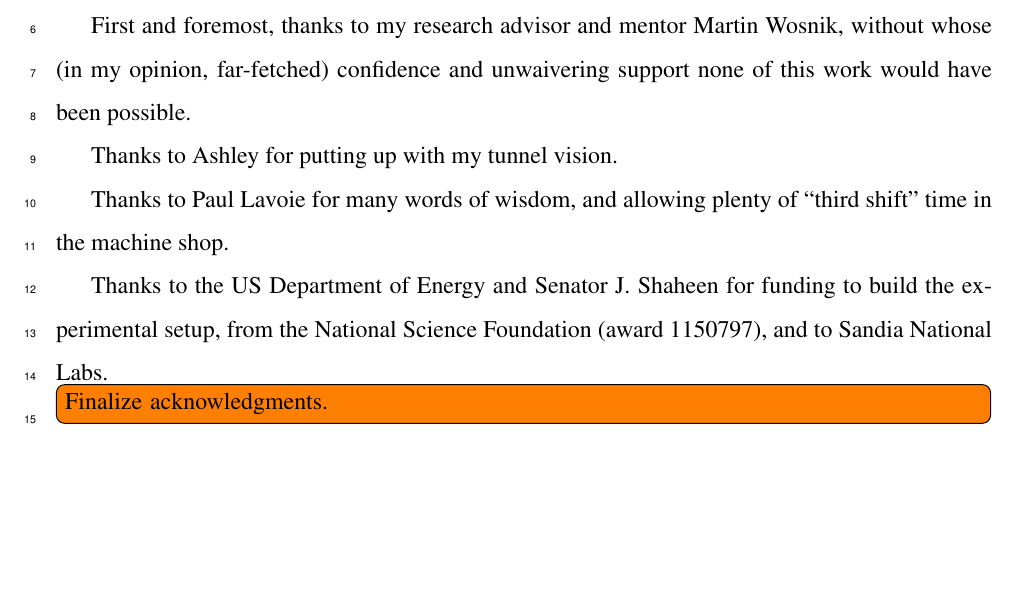
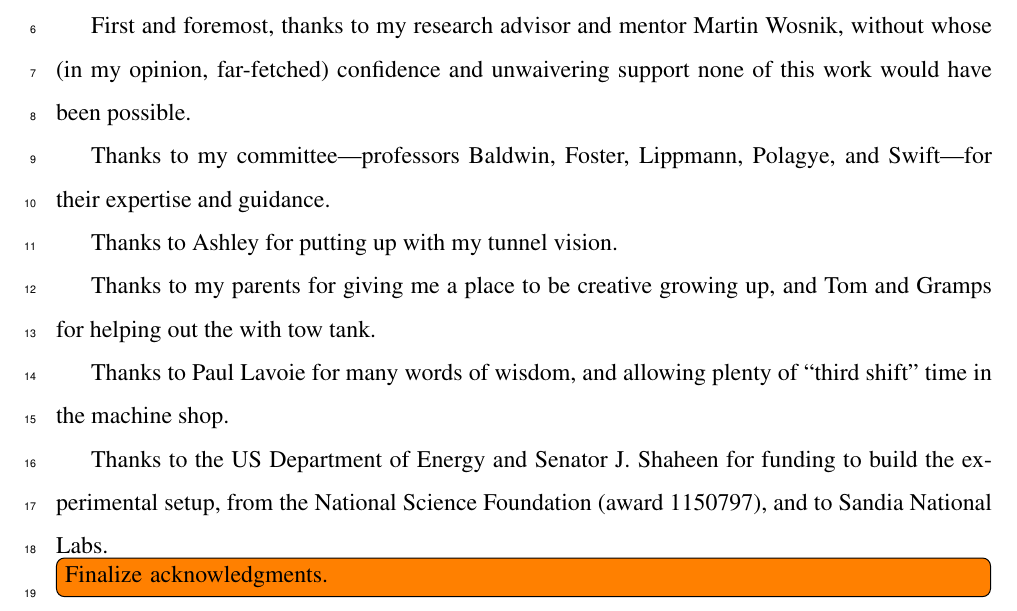
Before and after one commit to petebachant/PhD-thesis, a LaTeX thesis (thesis.tex, which reads acknowledgments.tex): part of page 4 of 163, cut so that both start at the same text, the shorter picture padded with empty space. Compiled offline with pdfLaTeX.

Commit message:
Add committee to acks

```diff
--- a/acknowledgments.tex
+++ b/acknowledgments.tex
@@ -21,7 +21,13 @@
     without whose (in my opinion, far-fetched) confidence and unwaivering
     support none of this work would have been possible.
 
+    Thanks to my committee---professors Baldwin, Foster, Lippmann, Polagye, and
+    Swift---for their expertise and guidance.
+
     Thanks to Ashley for putting up with my tunnel vision.
+
+    Thanks to my parents for giving me a place to be creative growing up, and
+    Tom and Gramps for helping out the with tow tank.
 
     Thanks to Paul Lavoie for many words of wisdom, and allowing plenty of
     ``third shift'' time in the machine shop.
```
